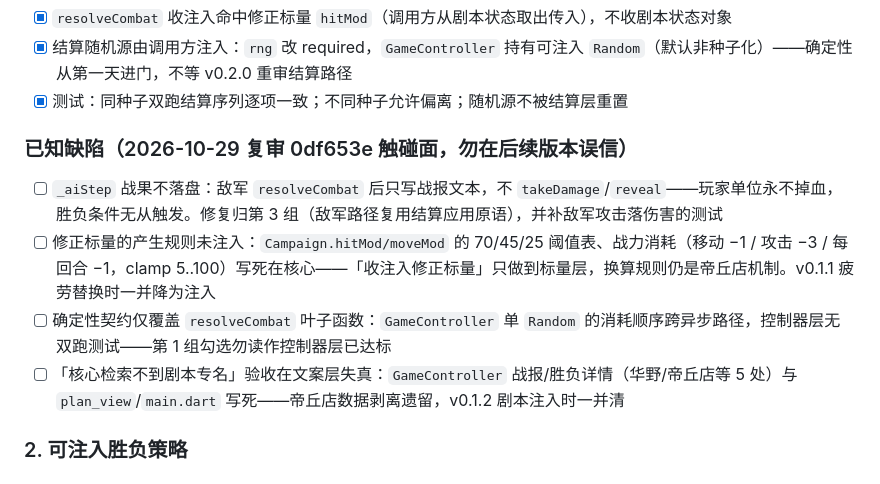
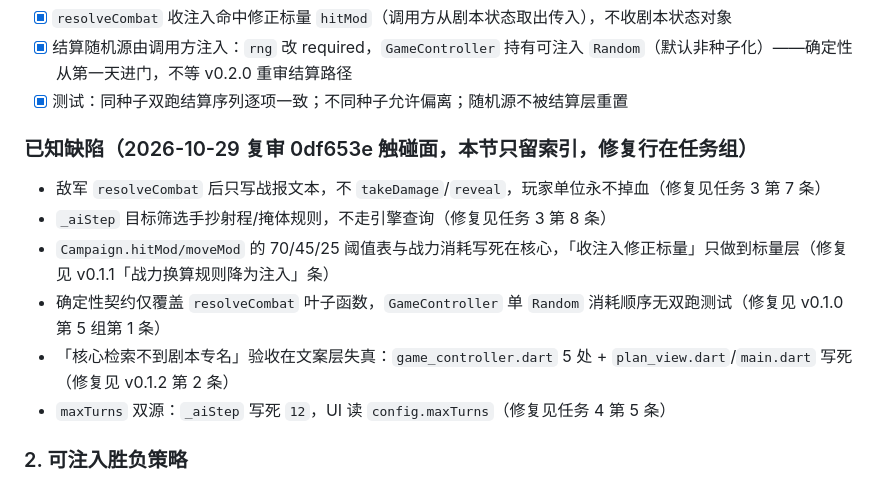
Before and after one commit to quanttide/qtgame-war, a Markdown page: src/studio/ROADMAP.md, the part around one of its changes. GitHub-like rendering.

Commit message:
docs(studio): 已知缺陷改写为可执行任务行并加指回索引

```diff
--- a/src/studio/ROADMAP.md
+++ b/src/studio/ROADMAP.md
@@ -24,12 +24,14 @@
 - [x] 结算随机源由调用方注入：`rng` 改 required，`GameController` 持有可注入 `Random`（默认非种子化）——确定性从第一天进门，不等 v0.2.0 重审结算路径
 - [x] 测试：同种子双跑结算序列逐项一致；不同种子允许偏离；随机源不被结算层重置
 
-### 已知缺陷（2026-10-29 复审 0df653e 触碰面，勿在后续版本误信）
+### 已知缺陷（2026-10-29 复审 0df653e 触碰面，本节只留索引，修复行在任务组）
 
-- [ ] `_aiStep` 战果不落盘：敌军 `resolveCombat` 后只写战报文本，不 `takeDamage`/`reveal`——玩家单位永不掉血，胜负条件无从触发。修复归第 3 组（敌军路径复用结算应用原语），并补敌军攻击落伤害的测试
-- [ ] 修正标量的产生规则未注入：`Campaign.hitMod/moveMod` 的 70/45/25 阈值表、战力消耗（移动 −1 / 攻击 −3 / 每回合 −1，clamp 5..100）写死在核心——「收注入修正标量」只做到标量层，换算规则仍是帝丘店机制。v0.1.1 疲劳替换时一并降为注入
-- [ ] 确定性契约仅覆盖 `resolveCombat` 叶子函数：`GameController` 单 `Random` 的消耗顺序跨异步路径，控制器层无双跑测试——第 1 组勾选勿读作控制器层已达标
-- [ ] 「核心检索不到剧本专名」验收在文案层失真：`GameController` 战报/胜负详情（华野/帝丘店等 5 处）与 `plan_view`/`main.dart` 写死——帝丘店数据剥离遗留，v0.1.2 剧本注入时一并清
+- 敌军 `resolveCombat` 后只写战报文本，不 `takeDamage`/`reveal`，玩家单位永不掉血（修复见任务 3 第 7 条）
+- `_aiStep` 目标筛选手抄射程/掩体规则，不走引擎查询（修复见任务 3 第 8 条）
+- `Campaign.hitMod/moveMod` 的 70/45/25 阈值表与战力消耗写死在核心，「收注入修正标量」只做到标量层（修复见 v0.1.1「战力换算规则降为注入」条）
+- 确定性契约仅覆盖 `resolveCombat` 叶子函数，`GameController` 单 `Random` 消耗顺序无双跑测试（修复见 v0.1.0 第 5 组第 1 条）
+- 「核心检索不到剧本专名」验收在文案层失真：`game_controller.dart` 5 处 + `plan_view.dart`/`main.dart` 写死（修复见 v0.1.2 第 2 条）
+- `maxTurns` 双源：`_aiStep` 写死 `12`，UI 读 `config.maxTurns`（修复见任务 4 第 5 条）
 
 ### 2. 可注入胜负策略
 
```
Also changed, not shown: other parts of src/studio/ROADMAP.md (+10 -3 lines).
